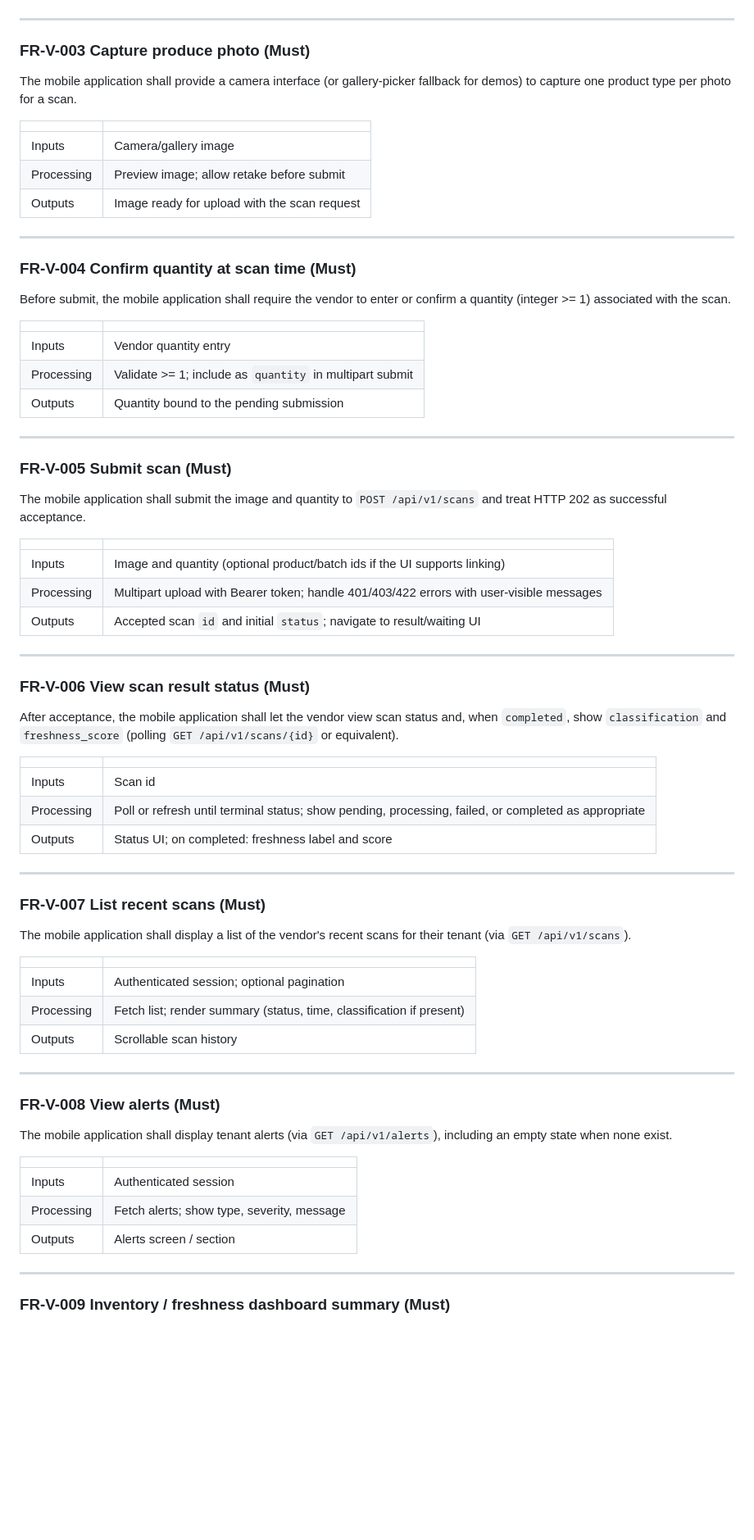
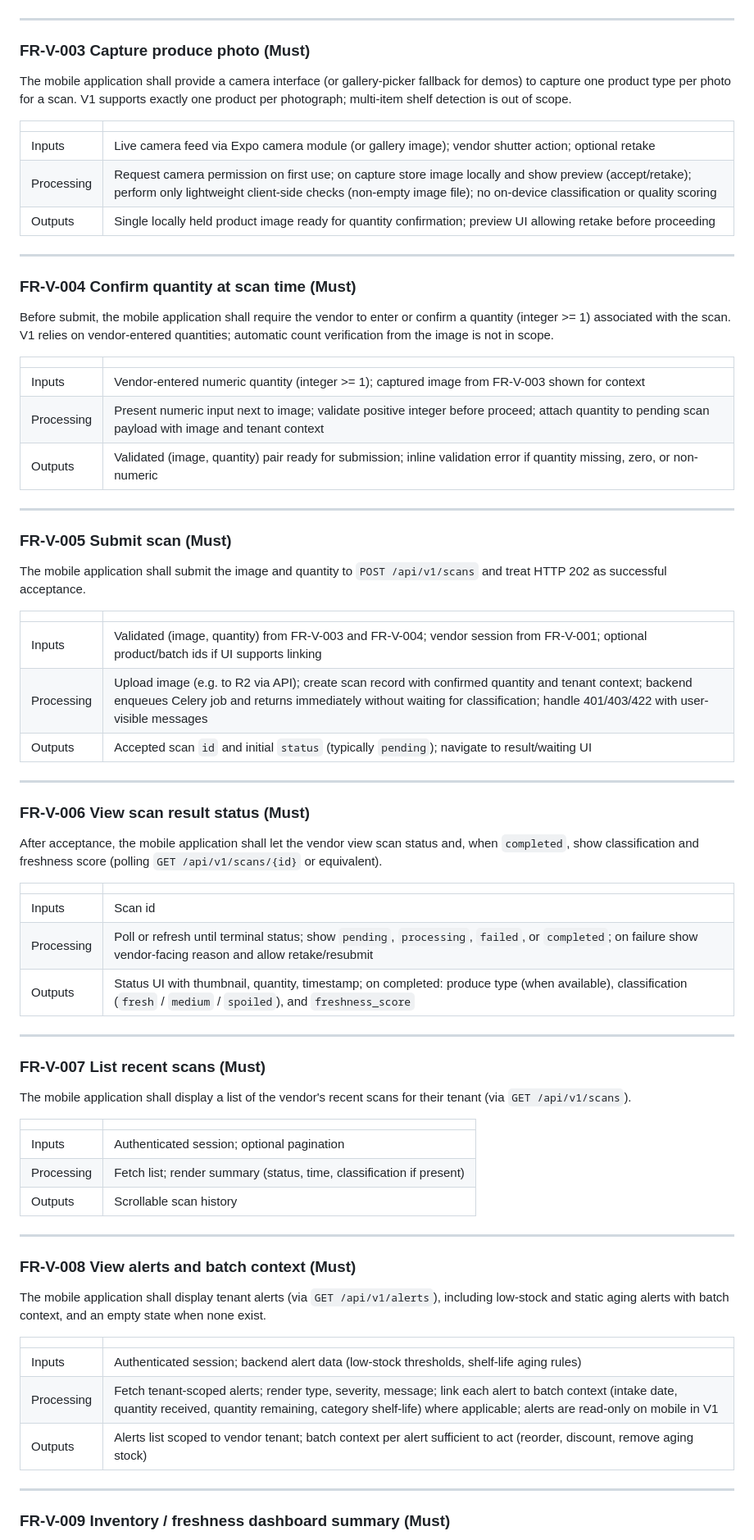
Before and after one commit to FreshLens-AI/FreshLens-AI, a Markdown page: docs/srs/FreshLens-SRS.md, the part around one of its changes. Shown at 82% size. Drawn GitHub-style; blank space fills up the shorter version.

```diff
--- a/docs/srs/FreshLens-SRS.md
+++ b/docs/srs/FreshLens-SRS.md
@@ -229,25 +231,25 @@ The mobile application shall allow the vendor to sign out, clearing the local se
 
 ### FR-V-003 Capture produce photo (Must)
 
-The mobile application shall provide a camera interface (or gallery-picker fallback for demos) to capture one product type per photo for a scan.
+The mobile application shall provide a camera interface (or gallery-picker fallback for demos) to capture one product type per photo for a scan. V1 supports exactly one product per photograph; multi-item shelf detection is out of scope.
 
 | | |
 |--|--|
-| Inputs | Camera/gallery image |
-| Processing | Preview image; allow retake before submit |
-| Outputs | Image ready for upload with the scan request |
+| Inputs | Live camera feed via Expo camera module (or gallery image); vendor shutter action; optional retake |
+| Processing | Request camera permission on first use; on capture store image locally and show preview (accept/retake); perform only lightweight client-side checks (non-empty image file); no on-device classification or quality scoring |
+| Outputs | Single locally held product image ready for quantity confirmation; preview UI allowing retake before proceeding |
 
 ---
 
 ### FR-V-004 Confirm quantity at scan time (Must)
 
-Before submit, the mobile application shall require the vendor to enter or confirm a quantity (integer >= 1) associated with the scan.
+Before submit, the mobile application shall require the vendor to enter or confirm a quantity (integer >= 1) associated with the scan. V1 relies on vendor-entered quantities; automatic count verification from the image is not in scope.
 
 | | |
 |--|--|
-| Inputs | Vendor quantity entry |
-| Processing | Validate >= 1; include as `quantity` in multipart submit |
-| Outputs | Quantity bound to the pending submission |
+| Inputs | Vendor-entered numeric quantity (integer >= 1); captured image from FR-V-003 shown for context |
+| Processing | Present numeric input next to image; validate positive integer before proceed; attach quantity to pending scan payload with image and tenant context |
+| Outputs | Validated (image, quantity) pair ready for submission; inline validation error if quantity missing, zero, or non-numeric |
 
 ---
 
@@ -257,21 +259,21 @@ The mobile application shall submit the image and quantity to `POST /api/v1/scan
 
 | | |
 |--|--|
-| Inputs | Image and quantity (optional product/batch ids if the UI supports linking) |
-| Processing | Multipart upload with Bearer token; handle 401/403/422 errors with user-visible messages |
-| Outputs | Accepted scan `id` and initial `status`; navigate to result/waiting UI |
+| Inputs | Validated (image, quantity) from FR-V-003 and FR-V-004; vendor session from FR-V-001; optional product/batch ids if UI supports linking |
+| Processing | Upload image (e.g. to R2 via API); create scan record with confirmed quantity and tenant context; backend enqueues Celery job and returns immediately without waiting for classification; handle 401/403/422 with user-visible messages |
+| Outputs | Accepted scan `id` and initial `status` (typically `pending`); navigate to result/waiting UI |
 
 ---
 
 ### FR-V-006 View scan result status (Must)
 
-After acceptance, the mobile application shall let the vendor view scan status and, when `completed`, show `classification` and `freshness_score` (polling `GET /api/v1/scans/{id}` or equivalent).
+After acceptance, the mobile application shall let the vendor view scan status and, when `completed`, show classification and freshness score (polling `GET /api/v1/scans/{id}` or equivalent).
 
 | | |
 |--|--|
 | Inputs | Scan id |
-| Processing | Poll or refresh until terminal status; show pending, processing, failed, or completed as appropriate |
-| Outputs | Status UI; on completed: freshness label and score |
+| Processing | Poll or refresh until terminal status; show `pending`, `processing`, `failed`, or `completed`; on failure show vendor-facing reason and allow retake/resubmit |
+| Outputs | Status UI with thumbnail, quantity, timestamp; on completed: produce type (when available), classification (`fresh` / `medium` / `spoiled`), and `freshness_score` |
 
 ---
 
@@ -287,15 +289,15 @@ The mobile application shall display a list of the vendor's recent scans for the
 
 ---
 
-### FR-V-008 View alerts (Must)
+### FR-V-008 View alerts and batch context (Must)
 
-The mobile application shall display tenant alerts (via `GET /api/v1/alerts`), including an empty state when none exist.
+The mobile application shall display tenant alerts (via `GET /api/v1/alerts`), including low-stock and static aging alerts with batch context, and an empty state when none exist.
 
 | | |
 |--|--|
-| Inputs | Authenticated session |
-| Processing | Fetch alerts; show type, severity, message |
-| Outputs | Alerts screen / section |
+| Inputs | Authenticated session; backend alert data (low-stock thresholds, shelf-life aging rules) |
+| Processing | Fetch tenant-scoped alerts; render type, severity, message; link each alert to batch context (intake date, quantity received, quantity remaining, category shelf-life) where applicable; alerts are read-only on mobile in V1 |
+| Outputs | Alerts list scoped to vendor tenant; batch context per alert sufficient to act (reorder, discount, remove aging stock) |
 
 ---
 
```
Also changed, not shown: other parts of docs/srs/FreshLens-SRS.md (+9 -7 lines), docs/srs/03-1-vendor-mobile.md (+28 -26 lines), docs/srs/3.1-functionality-vendor-mobile.md (deleted, +0 -215 lines).
